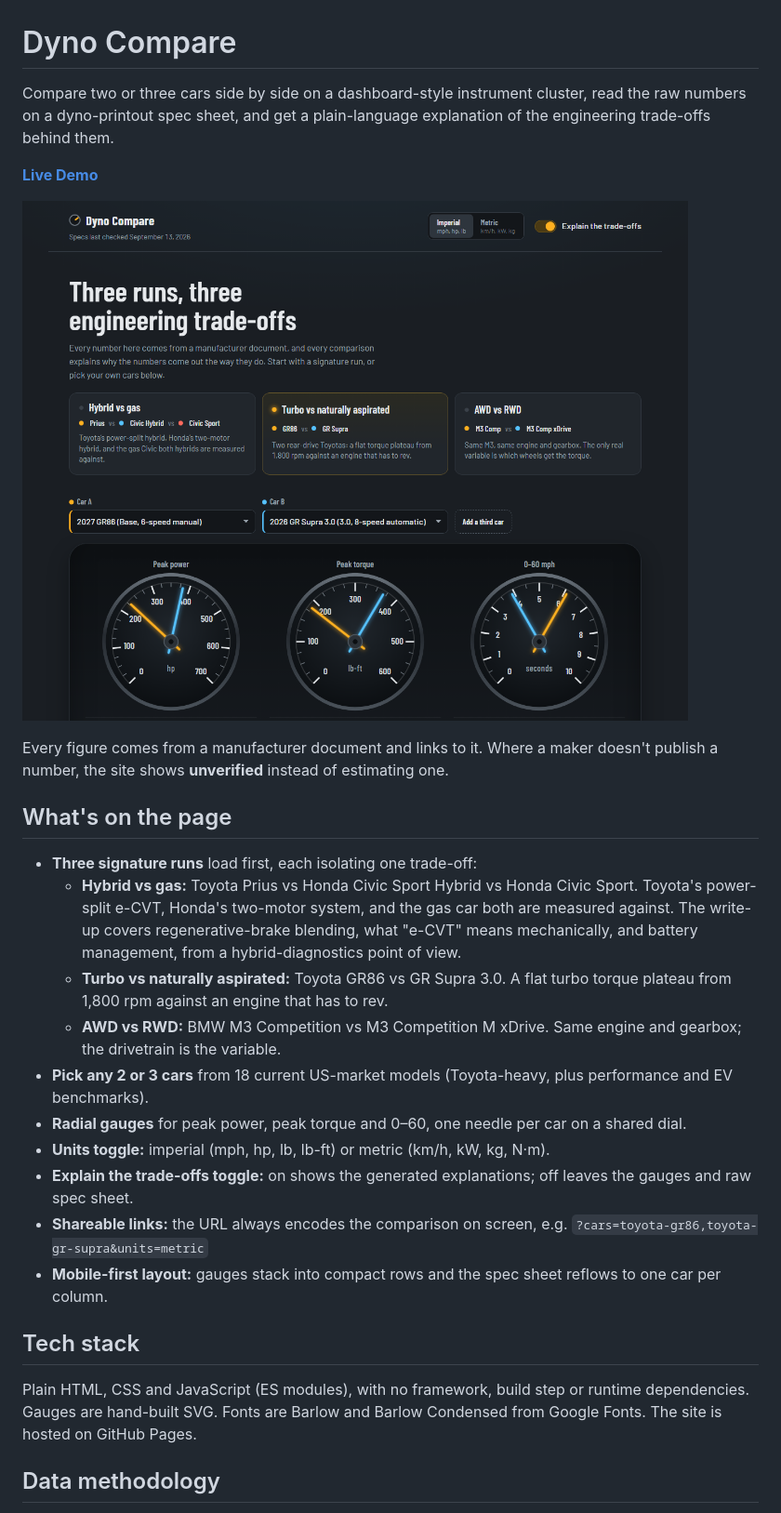
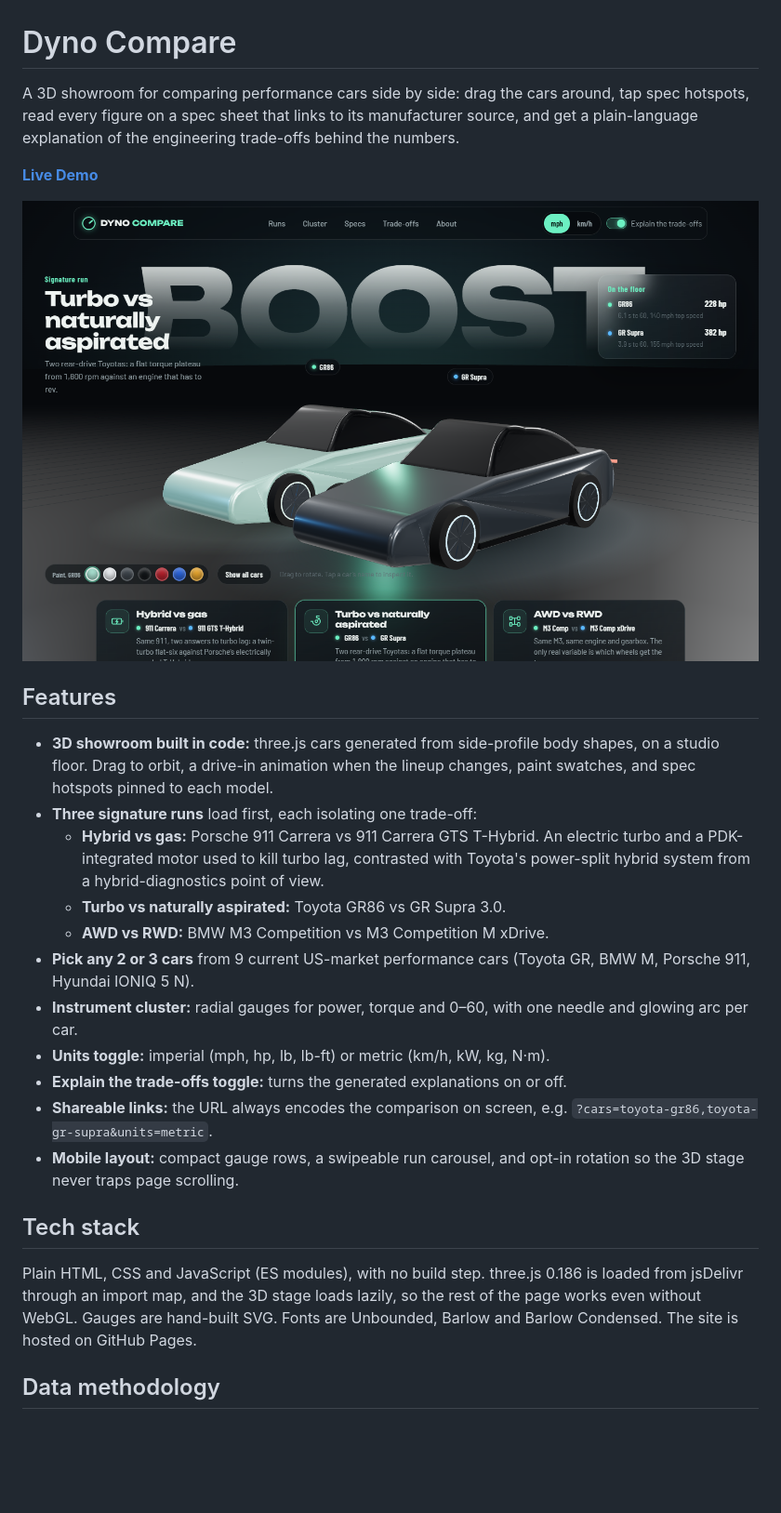
Before and after one commit to aymankhayat/dyno-compare, a Markdown page: README.md, the part around one of its changes. Shown at 93% size. GitHub-like rendering; pictures changed too: docs/screenshot.png; blank space fills up the shorter version.

```diff
--- a/README.md
+++ b/README.md
@@ -1,4 +1,4 @@
 # Dyno Compare
 
-Compare two or three cars side by side on a dashboard-style instrument cluster, read the raw numbers on a dyno-printout spec sheet, and get a plain-language explanation of the engineering trade-offs behind them.
+A 3D showroom for comparing performance cars side by side: drag the cars around, tap spec hotspots, read every figure on a spec sheet that links to its manufacturer source, and get a plain-language explanation of the engineering trade-offs behind the numbers.
 
@@ -6,25 +6,23 @@ Compare two or three cars side by side on a dashboard-style instrument cluster,
 
 ![Screenshot](docs/screenshot.png)
 
-Every figure comes from a manufacturer document and links to it. Where a maker doesn't publish a number, the site shows **unverified** instead of estimating one.
+## Features
 
-## What's on the page
-
+- **3D showroom built in code:** three.js cars generated from side-profile body shapes, on a studio floor. Drag to orbit, a drive-in animation when the lineup changes, paint swatches, and spec hotspots pinned to each model.
 - **Three signature runs** load first, each isolating one trade-off:
-  - **Hybrid vs gas:** Toyota Prius vs Honda Civic Sport Hybrid vs Honda Civic Sport. Toyota's power-split e-CVT, Honda's two-motor system, and the gas car both are measured against. The write-up covers regenerative-brake blending, what "e-CVT" means mechanically, and battery management, from a hybrid-diagnostics point of view.
-  - **Turbo vs naturally aspirated:** Toyota GR86 vs GR Supra 3.0. A flat turbo torque plateau from 1,800 rpm against an engine that has to rev.
-  - **AWD vs RWD:** BMW M3 Competition vs M3 Competition M xDrive. Same engine and gearbox; the drivetrain is the variable.
-- **Pick any 2 or 3 cars** from 18 current US-market models (Toyota-heavy, plus performance and EV benchmarks).
-- **Radial gauges** for peak power, peak torque and 0–60, one needle per car on a shared dial.
+  - **Hybrid vs gas:** Porsche 911 Carrera vs 911 Carrera GTS T-Hybrid. An electric turbo and a PDK-integrated motor used to kill turbo lag, contrasted with Toyota's power-split hybrid system from a hybrid-diagnostics point of view.
+  - **Turbo vs naturally aspirated:** Toyota GR86 vs GR Supra 3.0.
+  - **AWD vs RWD:** BMW M3 Competition vs M3 Competition M xDrive.
+- **Pick any 2 or 3 cars** from 9 current US-market performance cars (Toyota GR, BMW M, Porsche 911, Hyundai IONIQ 5 N).
+- **Instrument cluster:** radial gauges for power, torque and 0–60, with one needle and glowing arc per car.
 - **Units toggle:** imperial (mph, hp, lb, lb-ft) or metric (km/h, kW, kg, N·m).
-- **Explain the trade-offs toggle:** on shows the generated explanations; off leaves the gauges and raw spec sheet.
-- **Shareable links:** the URL always encodes the comparison on screen, e.g.
-  `?cars=toyota-gr86,toyota-gr-supra&units=metric`
-- **Mobile-first layout:** gauges stack into compact rows and the spec sheet reflows to one car per column.
+- **Explain the trade-offs toggle:** turns the generated explanations on or off.
+- **Shareable links:** the URL always encodes the comparison on screen, e.g. `?cars=toyota-gr86,toyota-gr-supra&units=metric`.
+- **Mobile layout:** compact gauge rows, a swipeable run carousel, and opt-in rotation so the 3D stage never traps page scrolling.
 
 ## Tech stack
 
-Plain HTML, CSS and JavaScript (ES modules), with no framework, build step or runtime dependencies. Gauges are hand-built SVG. Fonts are Barlow and Barlow Condensed from Google Fonts. The site is hosted on GitHub Pages.
+Plain HTML, CSS and JavaScript (ES modules), with no build step. three.js 0.186 is loaded from jsDelivr through an import map, and the 3D stage loads lazily, so the rest of the page works even without WebGL. Gauges are hand-built SVG. Fonts are Unbounded, Barlow and Barlow Condensed. The site is hosted on GitHub Pages.
 
 ## Data methodology
 
```
Also changed, not shown: other parts of README.md (+10 -35 lines), 9 other files.
